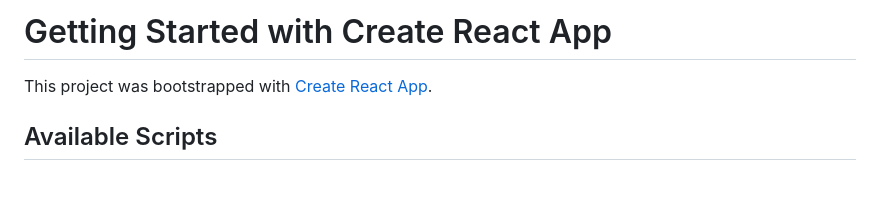
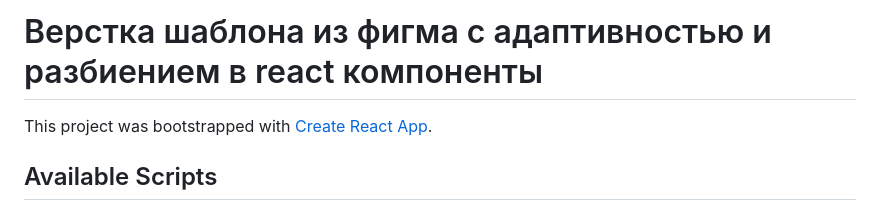
Before and after one commit to k3499/WELBEX, a Markdown page: README.md, the part around the change. GitHub-like rendering; blank space fills up the shorter version.

```diff
--- a/README.md
+++ b/README.md
@@ -1,4 +1,4 @@
-# Getting Started with Create React App
+# Верстка шаблона из фигма с адаптивностью и разбиением в react компоненты
 
 This project was bootstrapped with [Create React App](https://github.com/facebook/create-react-app).
 
```
